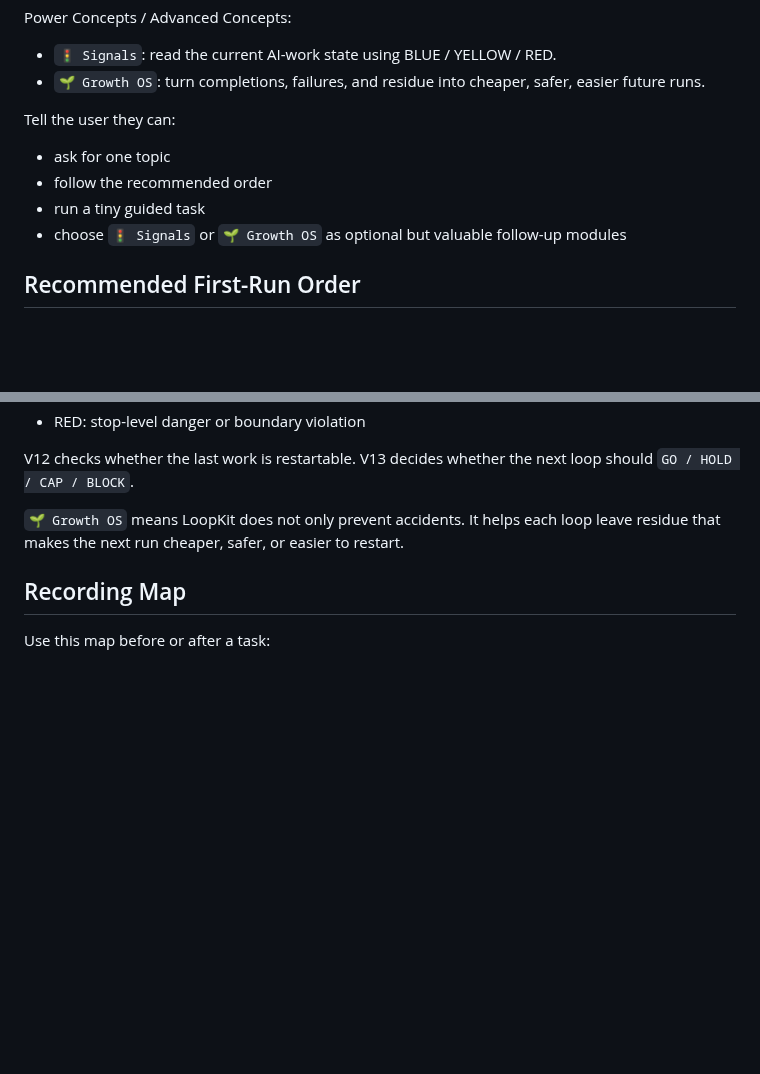
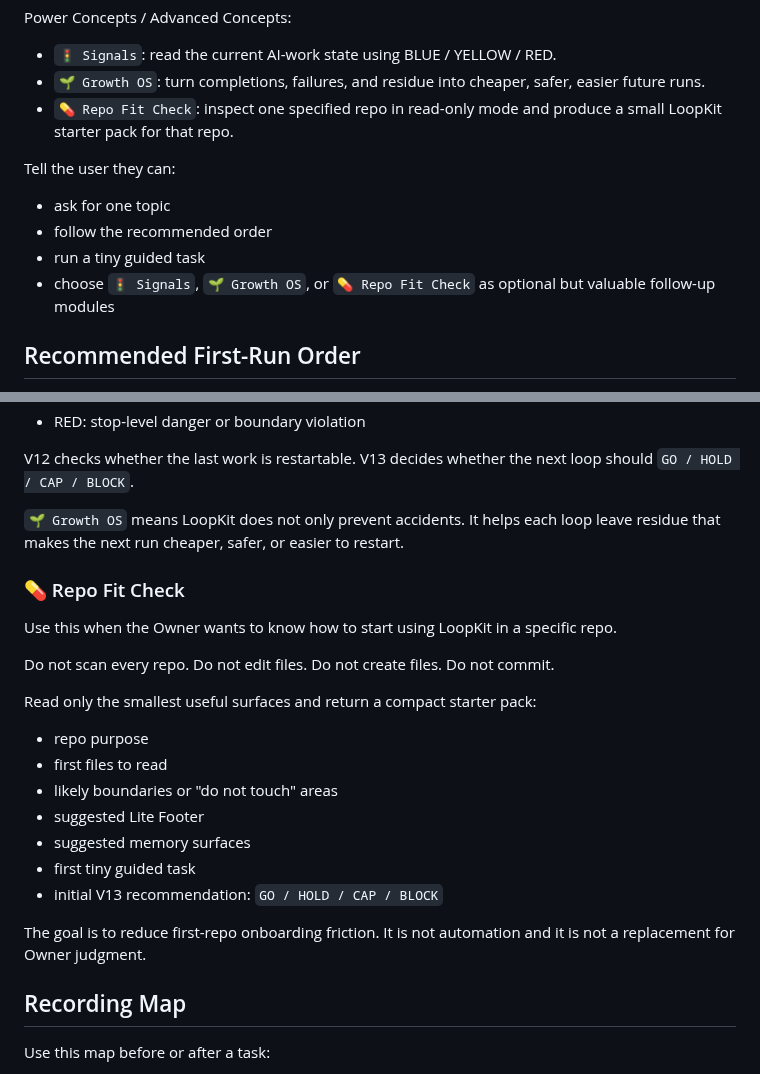
Before and after one commit to shin4141/decision-os-v13-loopkit, a Markdown page: docs/codex_tutorial_guide.md, 2 parts joined by grey strips. Drawn GitHub-style; blank space fills up the shorter version.

Commit message:
Add tutorial repo fit check concept

```diff
--- a/docs/codex_tutorial_guide.md
+++ b/docs/codex_tutorial_guide.md
@@ -50,13 +50,14 @@ Power Concepts / Advanced Concepts:
 
 - `🚦 Signals`: read the current AI-work state using BLUE / YELLOW / RED.
 - `🌱 Growth OS`: turn completions, failures, and residue into cheaper, safer, easier future runs.
+- `💊 Repo Fit Check`: inspect one specified repo in read-only mode and produce a small LoopKit starter pack for that repo.
 
 Tell the user they can:
 
 - ask for one topic
 - follow the recommended order
 - run a tiny guided task
-- choose `🚦 Signals` or `🌱 Growth OS` as optional but valuable follow-up modules
+- choose `🚦 Signals`, `🌱 Growth OS`, or `💊 Repo Fit Check` as optional but valuable follow-up modules
 
 ## Recommended First-Run Order
 
@@ -104,6 +105,24 @@ V13 decides whether the next loop should `GO / HOLD / CAP / BLOCK`.
 
 `🌱 Growth OS` means LoopKit does not only prevent accidents. It helps each loop leave residue that makes the next run cheaper, safer, or easier to restart.
 
+### 💊 Repo Fit Check
+
+Use this when the Owner wants to know how to start using LoopKit in a specific repo.
+
+Do not scan every repo. Do not edit files. Do not create files. Do not commit.
+
+Read only the smallest useful surfaces and return a compact starter pack:
+
+- repo purpose
+- first files to read
+- likely boundaries or "do not touch" areas
+- suggested Lite Footer
+- suggested memory surfaces
+- first tiny guided task
+- initial V13 recommendation: `GO / HOLD / CAP / BLOCK`
+
+The goal is to reduce first-repo onboarding friction. It is not automation and it is not a replacement for Owner judgment.
+
 ## Recording Map
 
 Use this map before or after a task:
```
